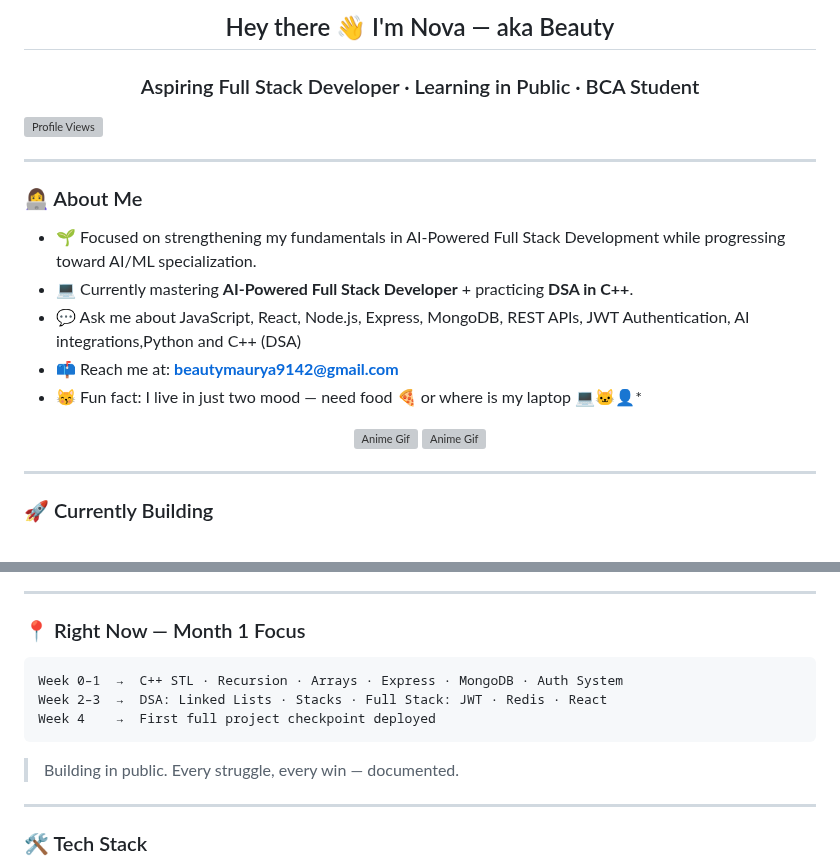
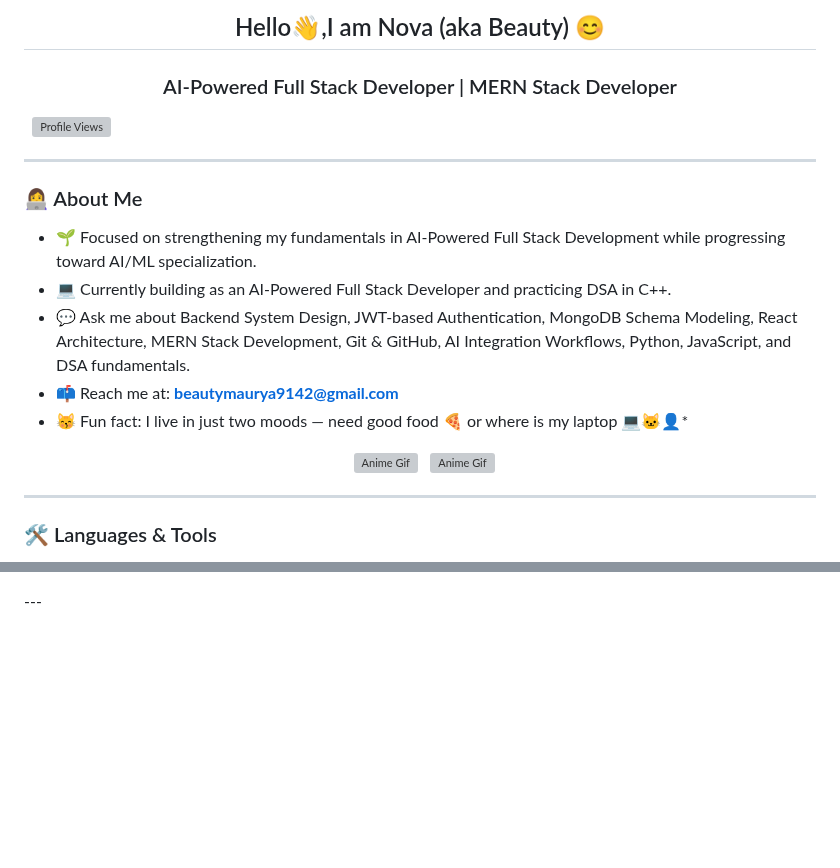
Before and after one commit to BeautyMauryaa/BeautyMauryaa, a Markdown page: README.md, 2 parts joined by grey strips. Rendered like a GitHub page; blank space fills up the shorter version; grey boxes are pictures that could not be loaded.

Commit message:
Revise README with new bio and tech stack
Updated personal introduction and tech stack details.

````diff
--- a/README.md
+++ b/README.md
@@ -1,5 +1,4 @@
-<h2 align="center">Hey there 👋 I'm Nova — aka Beauty</h2>
-<h3 align="center">Aspiring Full Stack Developer · Learning in Public · BCA Student</h3>
-
+<h2 align="center">Hello👋,I am Nova (aka Beauty) 😊</h2>
+<h3 align="center">AI-Powered Full Stack Developer | MERN Stack Developer</h3>
 
 <p align="left">
@@ -9,18 +8,19 @@
 ---
 
 ### 👩‍💻 About Me
+
 - 🌱 Focused on strengthening my fundamentals in AI-Powered Full Stack Development while progressing toward AI/ML specialization.
-- 💻 Currently mastering **AI-Powered Full Stack Developer** + practicing **DSA in C++**.
-- 💬 Ask me about JavaScript, React, Node.js, Express, MongoDB, REST APIs, JWT Authentication, AI integrations,Python and C++ (DSA)
+- 💻 Currently building as an AI-Powered Full Stack Developer and practicing DSA in C++.
+- 💬 Ask me about Backend System Design, JWT-based Authentication, MongoDB Schema Modeling, React Architecture, MERN Stack Development, Git & GitHub, AI Integration Workflows, Python, JavaScript, and DSA fundamentals.
 - 📫 Reach me at: **beautymaurya9142@gmail.com**
-- 😽 Fun fact: I live in just two mood — need food 🍕 or where is my laptop 💻🐱‍👤*
+- 😽 Fun fact: I live in just two moods — need good food 🍕 or where is my laptop 💻🐱‍👤*
 
- <p align="center">
-<img src="https://i.pinimg.com/originals/51/8a/fb/518afb1d1cdc07eb7d2b1729f03fe91e.gif" alt="Anime Gif" width="350"/>
-<img src="https://gifdb.com/images/high/anime-food-girl-student-54f4t2h1dmomjx6a.gif" alt="Anime Gif" width="350"/>
+<p align="center">
+  <img src="https://i.pinimg.com/originals/51/8a/fb/518afb1d1cdc07eb7d2b1729f03fe91e.gif" alt="Anime Gif" width="350"/>
+  <img src="https://gifdb.com/images/high/anime-food-girl-student-54f4t2h1dmomjx6a.gif" alt="Anime Gif" width="350"/>
 </p>
 
 ---
 
-### 🚀 Currently Building
+### 🛠️ Languages & Tools
 
@@ -33,16 +50,2 @@
 ---
 
-### 📍 Right Now — Month 1 Focus
-
-```
-Week 0–1  →  C++ STL · Recursion · Arrays · Express · MongoDB · Auth System
-Week 2–3  →  DSA: Linked Lists · Stacks · Full Stack: JWT · Redis · React
-Week 4    →  First full project checkpoint deployed
-```
-
-> Building in public. Every struggle, every win — documented.
-
----
-
-### 🛠️ Tech Stack
-
````
Also changed, not shown: other parts of README.md (+42 -69 lines).
